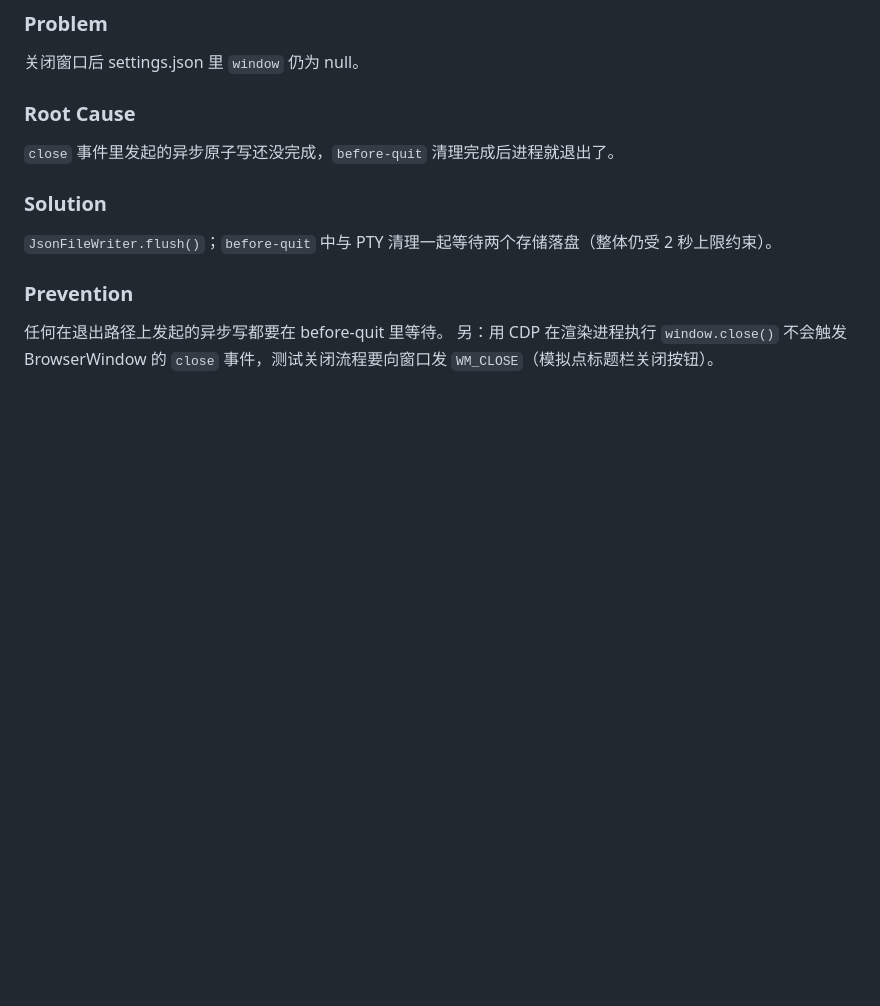
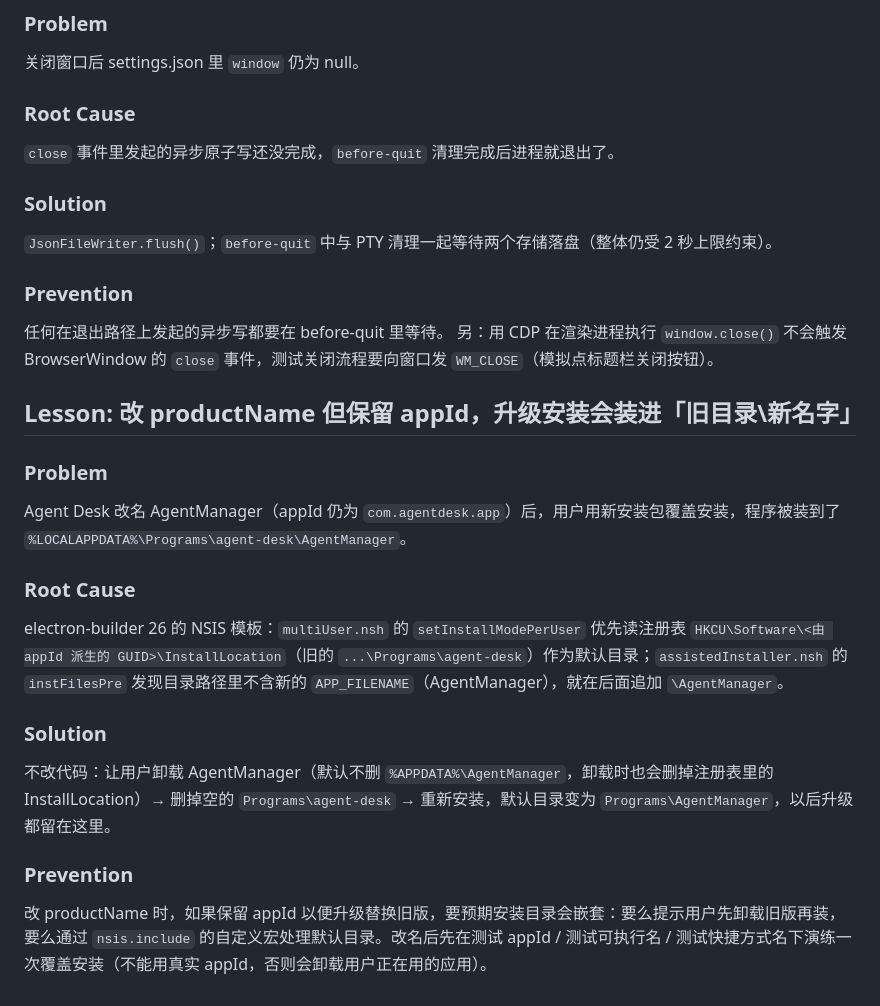
Before and after one commit to programmerAbc/agentmanager, a Markdown page: lessons.md, the part around the change. Drawn GitHub-style; blank space fills up the shorter version.

Commit message:
docs: 记录安装目录嵌套问题与发布位置
Co-Authored-By: Claude Opus 5.5 <noreply@anthropic.com>

```diff
--- a/lessons.md
+++ b/lessons.md
@@ -156,3 +156,13 @@ hook 命令文本固定为 `$null = @($input); curl.exe -s -m 2 -d <事件> $env
 ### Prevention
 任何在退出路径上发起的异步写都要在 before-quit 里等待。
 另：用 CDP 在渲染进程执行 `window.close()` 不会触发 BrowserWindow 的 `close` 事件，测试关闭流程要向窗口发 `WM_CLOSE`（模拟点标题栏关闭按钮）。
+
+## Lesson: 改 productName 但保留 appId，升级安装会装进「旧目录\新名字」
+### Problem
+Agent Desk 改名 AgentManager（appId 仍为 `com.agentdesk.app`）后，用户用新安装包覆盖安装，程序被装到了 `%LOCALAPPDATA%\Programs\agent-desk\AgentManager`。
+### Root Cause
+electron-builder 26 的 NSIS 模板：`multiUser.nsh` 的 `setInstallModePerUser` 优先读注册表 `HKCU\Software\<由 appId 派生的 GUID>\InstallLocation`（旧的 `...\Programs\agent-desk`）作为默认目录；`assistedInstaller.nsh` 的 `instFilesPre` 发现目录路径里不含新的 `APP_FILENAME`（AgentManager），就在后面追加 `\AgentManager`。
+### Solution
+不改代码：让用户卸载 AgentManager（默认不删 `%APPDATA%\AgentManager`，卸载时也会删掉注册表里的 InstallLocation）→ 删掉空的 `Programs\agent-desk` → 重新安装，默认目录变为 `Programs\AgentManager`，以后升级都留在这里。
+### Prevention
+改 productName 时，如果保留 appId 以便升级替换旧版，要预期安装目录会嵌套：要么提示用户先卸载旧版再装，要么通过 `nsis.include` 的自定义宏处理默认目录。改名后先在测试 appId / 测试可执行名 / 测试快捷方式名下演练一次覆盖安装（不能用真实 appId，否则会卸载用户正在用的应用）。
```
Also changed, not shown: handoff.md (+3 -3 lines).
